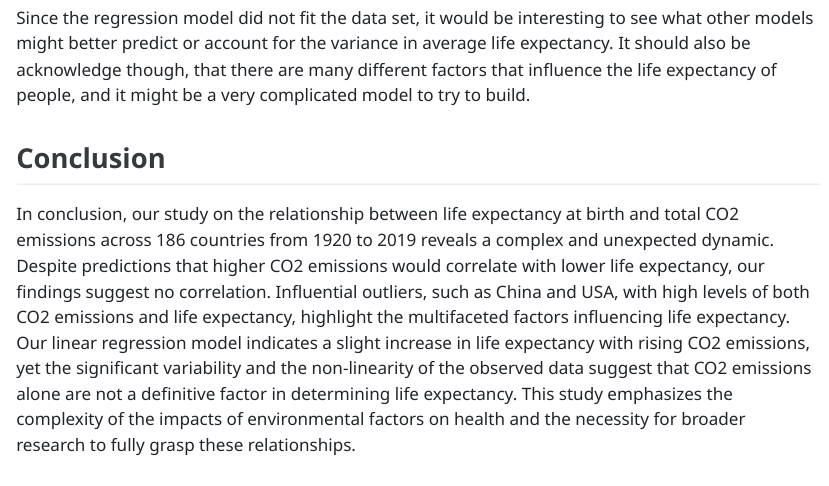
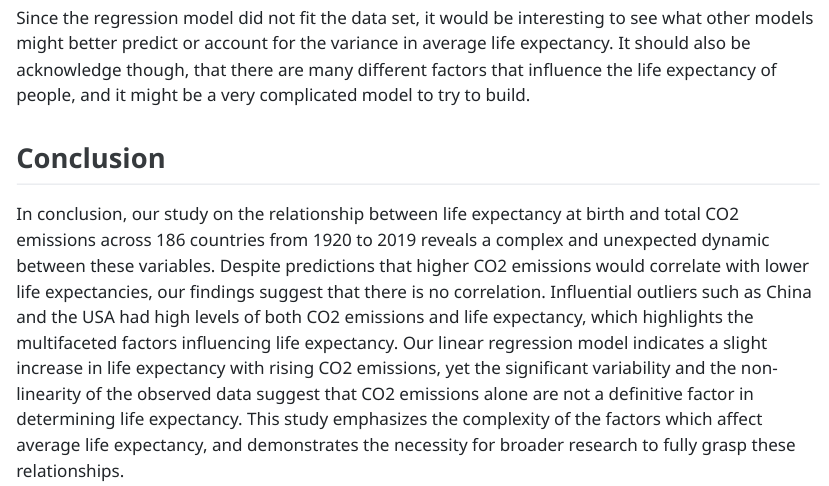
Before and after one commit to daniwells721/stat-331-group, a Quarto document (GroupProjectQuarto.qmd): the page in a window 1100 px wide, from 6540 px down. The pictures show the output file GroupProjectQuarto.html that the author committed with the source, opened offline; long lines of code are wrapped.

Commit message:
edited conclusion

```diff
--- a/GroupProjectQuarto.qmd
+++ b/GroupProjectQuarto.qmd
@@ -328,4 +328,4 @@ Since the regression model did not fit the data set, it would be interesting to
 
 
 ## Conclusion
-In conclusion, our study on the relationship between life expectancy at birth and total CO2 emissions across 186 countries from 1920 to 2019 reveals a complex and unexpected dynamic. Despite predictions that higher CO2 emissions would correlate with lower life expectancy, our findings suggest no correlation. Influential outliers, such as China and USA, with high levels of both CO2 emissions and life expectancy, highlight the multifaceted factors influencing life expectancy. Our linear regression model indicates a slight increase in life expectancy with rising CO2 emissions, yet the significant variability and the non-linearity of the observed data suggest that CO2 emissions alone are not a definitive factor in determining life expectancy.  This study emphasizes the complexity of the impacts of environmental factors on health and the necessity for broader research to fully grasp these relationships.
+In conclusion, our study on the relationship between life expectancy at birth and total CO2 emissions across 186 countries from 1920 to 2019 reveals a complex and unexpected dynamic between these variables. Despite predictions that higher CO2 emissions would correlate with lower life expectancies, our findings suggest that there is no correlation. Influential outliers such as China and the USA had high levels of both CO2 emissions and life expectancy, which highlights the multifaceted factors influencing life expectancy. Our linear regression model indicates a slight increase in life expectancy with rising CO2 emissions, yet the significant variability and the non-linearity of the observed data suggest that CO2 emissions alone are not a definitive factor in determining life expectancy.  This study emphasizes the complexity of the factors which affect average life expectancy, and demonstrates the necessity for broader research to fully grasp these relationships.
```
Also changed, not shown: GroupProjectQuarto.html.
